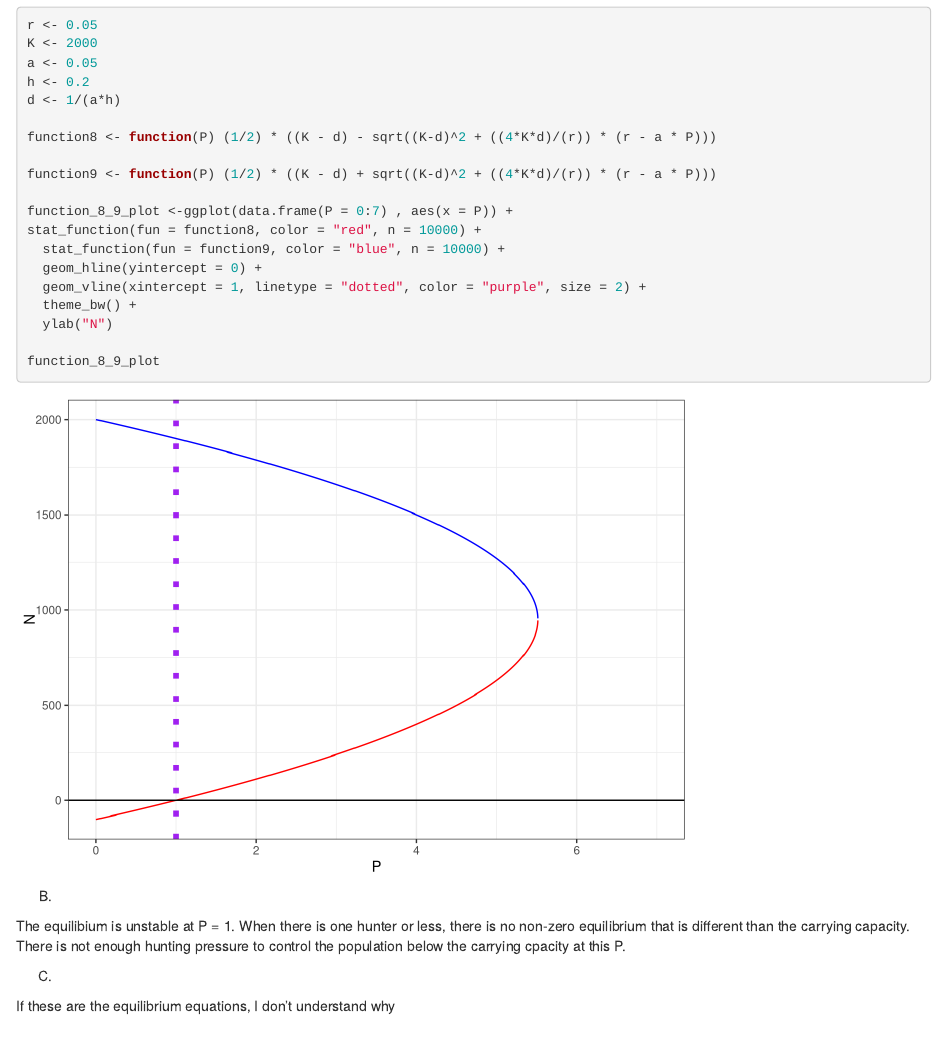
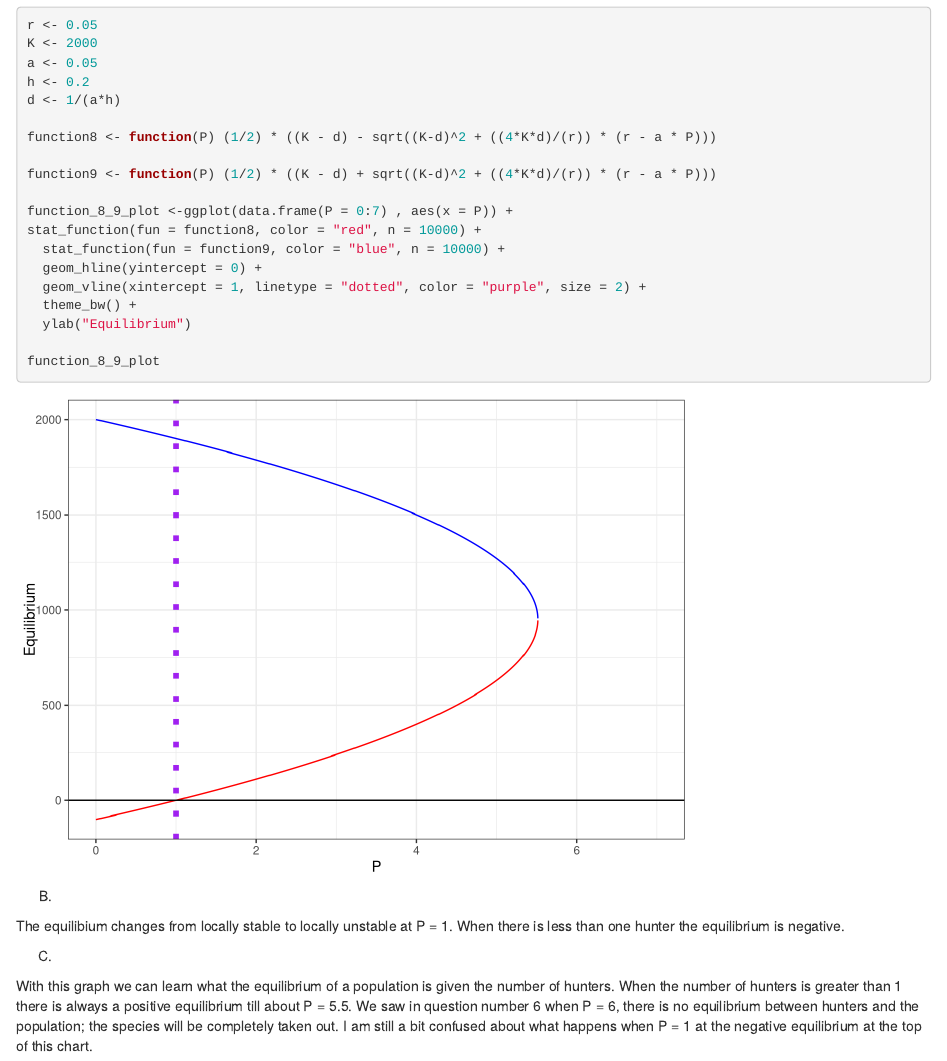
Before and after one commit to Sidneygerst/ESM211, an R Markdown document (HW2/HW2.Rmd): the page in a window 1100 px wide, from 4530 px down. Rendered offline with R 4.5, knitr and Pandoc, with nearby package versions.

Commit message:
attempted to finish number 8

```diff
--- a/HW2/HW2.Rmd
+++ b/HW2/HW2.Rmd
@@ -190,7 +190,7 @@ stat_function(fun = function8, color = "red", n = 10000) +
   geom_hline(yintercept = 0) +
   geom_vline(xintercept = 1, linetype = "dotted", color = "purple", size = 2) +
   theme_bw() +
-  ylab("N")
+  ylab("Equilibrium")
 
 function_8_9_plot
 
@@ -199,8 +199,8 @@ function_8_9_plot
 
 B.
 
-The equilibium is unstable at P = 1. When there is one hunter or less, there is no non-zero equilibrium that is different than the carrying capacity. There is not enough hunting pressure to control the population below the carrying cpacity at this P.
+The equilibium changes from locally stable to locally unstable at P = 1. When there is less than one hunter the equilibrium is negative.
 
 C.
 
-If these are the equilibrium equations, I don't understand why
+With this graph we can learn what the equilibrium of a population is given the number of hunters. When the number of hunters is greater than 1 there is always a positive equilibrium till about P = 5.5. We saw in question number 6 when P = 6, there is no equilibrium between hunters and the population; the species will be completely taken out. I am still a bit confused about what happens when P = 1 at the negative equilibrium at the top of this chart.
```
